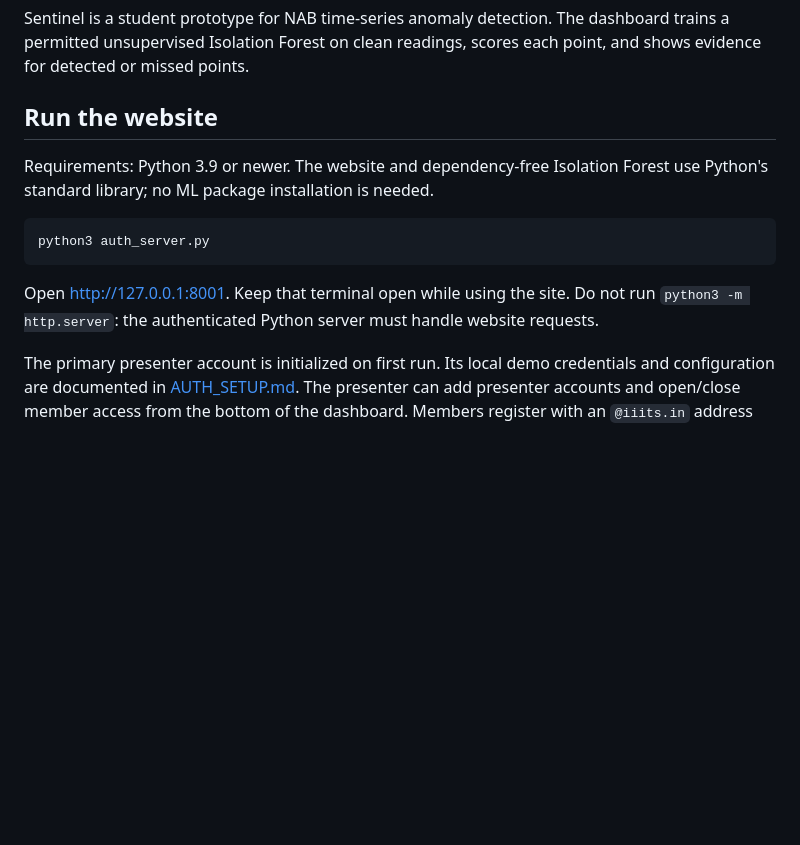
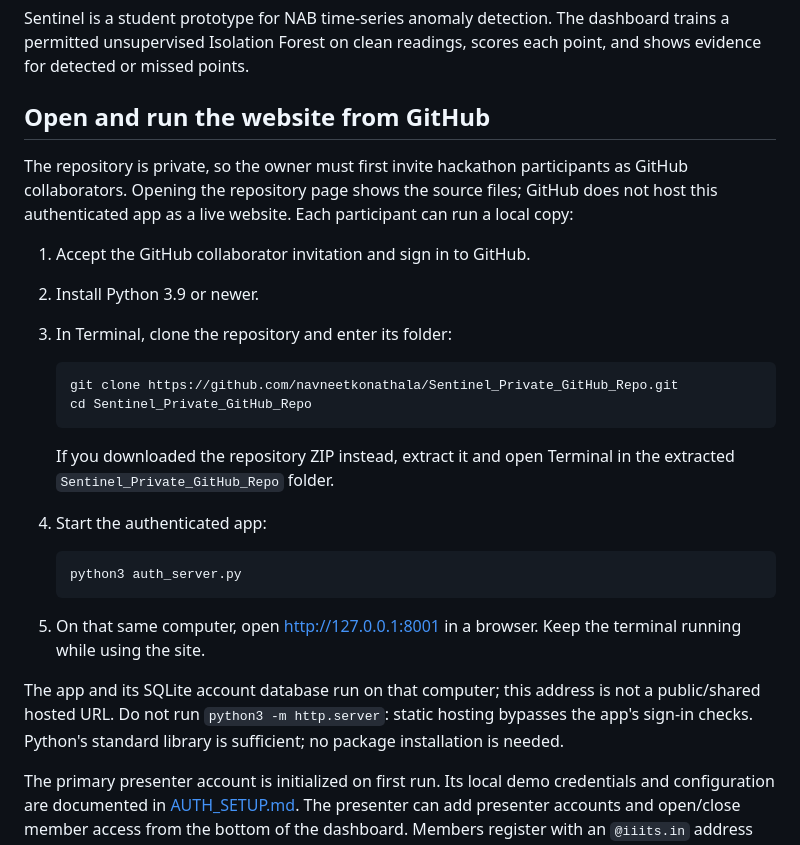
Before and after one commit to navneetkonathala/Sentinel_Private_GitHub_Repo, a Markdown page: README.md, the part around the change. Drawn GitHub-style; blank space fills up the shorter version.

Commit message:
Add ordered GitHub setup instructions

````diff
--- a/README.md
+++ b/README.md
@@ -2,15 +2,29 @@
 
 Sentinel is a student prototype for NAB time-series anomaly detection. The dashboard trains a permitted unsupervised Isolation Forest on clean readings, scores each point, and shows evidence for detected or missed points.
 
-## Run the website
+## Open and run the website from GitHub
 
-Requirements: Python 3.9 or newer. The website and dependency-free Isolation Forest use Python's standard library; no ML package installation is needed.
+The repository is private, so the owner must first invite hackathon participants as GitHub collaborators. Opening the repository page shows the source files; GitHub does not host this authenticated app as a live website. Each participant can run a local copy:
 
-```sh
-python3 auth_server.py
-```
+1. Accept the GitHub collaborator invitation and sign in to GitHub.
+2. Install Python 3.9 or newer.
+3. In Terminal, clone the repository and enter its folder:
 
-Open <http://127.0.0.1:8001>. Keep that terminal open while using the site. Do not run `python3 -m http.server`: the authenticated Python server must handle website requests.
+   ```sh
+   git clone https://github.com/navneetkonathala/Sentinel_Private_GitHub_Repo.git
+   cd Sentinel_Private_GitHub_Repo
+   ```
+
+   If you downloaded the repository ZIP instead, extract it and open Terminal in the extracted `Sentinel_Private_GitHub_Repo` folder.
+4. Start the authenticated app:
+
+   ```sh
+   python3 auth_server.py
+   ```
+
+5. On that same computer, open <http://127.0.0.1:8001> in a browser. Keep the terminal running while using the site.
+
+The app and its SQLite account database run on that computer; this address is not a public/shared hosted URL. Do not run `python3 -m http.server`: static hosting bypasses the app's sign-in checks. Python's standard library is sufficient; no package installation is needed.
 
 The primary presenter account is initialized on first run. Its local demo credentials and configuration are documented in [AUTH_SETUP.md](AUTH_SETUP.md). The presenter can add presenter accounts and open/close member access from the bottom of the dashboard. Members register with an `@iiits.in` address and password; the domain is checked, but mailbox ownership is not verified.
 
````
